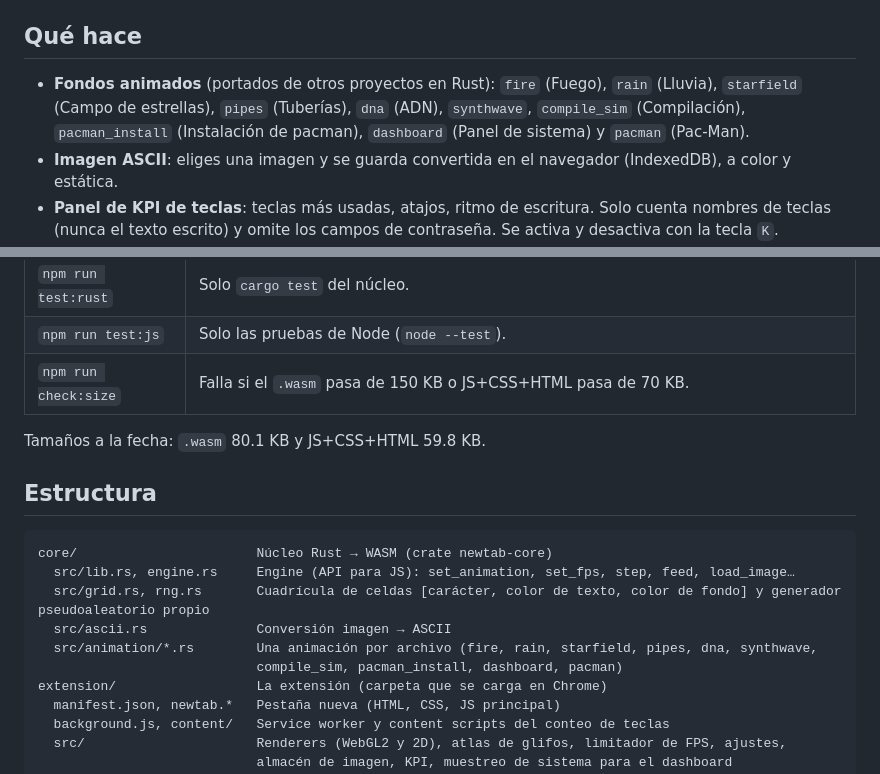
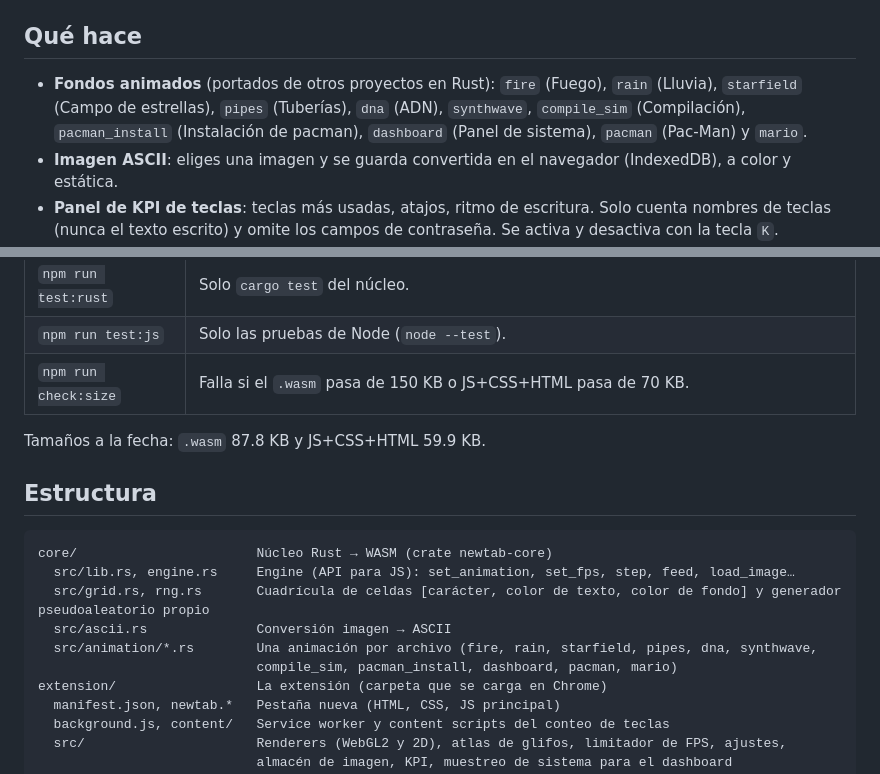
Before and after one commit to budja8/new-tab, a Markdown page: README.md, 2 parts joined by grey strips. Rendered like a GitHub page.

```diff
--- a/README.md
+++ b/README.md
@@ -7,7 +7,7 @@ Extensión de Chrome (Manifest V3) que reemplaza la pestaña nueva por un fondo
 ## Qué hace
 
 - **Fondos animados** (portados de otros proyectos en Rust):
-  `fire` (Fuego), `rain` (Lluvia), `starfield` (Campo de estrellas), `pipes` (Tuberías), `dna` (ADN), `synthwave`, `compile_sim` (Compilación), `pacman_install` (Instalación de pacman), `dashboard` (Panel de sistema) y `pacman` (Pac-Man).
+  `fire` (Fuego), `rain` (Lluvia), `starfield` (Campo de estrellas), `pipes` (Tuberías), `dna` (ADN), `synthwave`, `compile_sim` (Compilación), `pacman_install` (Instalación de pacman), `dashboard` (Panel de sistema), `pacman` (Pac-Man) y `mario`.
 - **Imagen ASCII**: eliges una imagen y se guarda convertida en el navegador (IndexedDB), a color y estática.
 - **Panel de KPI de teclas**: teclas más usadas, atajos, ritmo de escritura. Solo cuenta nombres de teclas (nunca el texto escrito) y omite los campos de contraseña. Se activa y desactiva con la tecla `K`.
 - **Panel de sistema** (`dashboard`): reloj, RAM, CPU por núcleo y datos del navegador, a partir de `chrome.system.*` y de lo que reporta el navegador.
@@ -39,7 +39,7 @@ Luego, en Chrome:
 | `npm run test:js` | Solo las pruebas de Node (`node --test`). |
 | `npm run check:size` | Falla si el `.wasm` pasa de 150 KB o JS+CSS+HTML pasa de 70 KB. |
 
-Tamaños a la fecha: `.wasm` 80.1 KB y JS+CSS+HTML 59.8 KB.
+Tamaños a la fecha: `.wasm` 87.8 KB y JS+CSS+HTML 59.9 KB.
 
 ## Estructura
 
@@ -49,7 +49,7 @@ core/                       Núcleo Rust → WASM (crate newtab-core)
   src/grid.rs, rng.rs       Cuadrícula de celdas [carácter, color de texto, color de fondo] y generador pseudoaleatorio propio
   src/ascii.rs              Conversión imagen → ASCII
   src/animation/*.rs        Una animación por archivo (fire, rain, starfield, pipes, dna, synthwave,
-                            compile_sim, pacman_install, dashboard, pacman)
+                            compile_sim, pacman_install, dashboard, pacman, mario)
 extension/                  La extensión (carpeta que se carga en Chrome)
   manifest.json, newtab.*   Pestaña nueva (HTML, CSS, JS principal)
   background.js, content/   Service worker y content scripts del conteo de teclas
```
